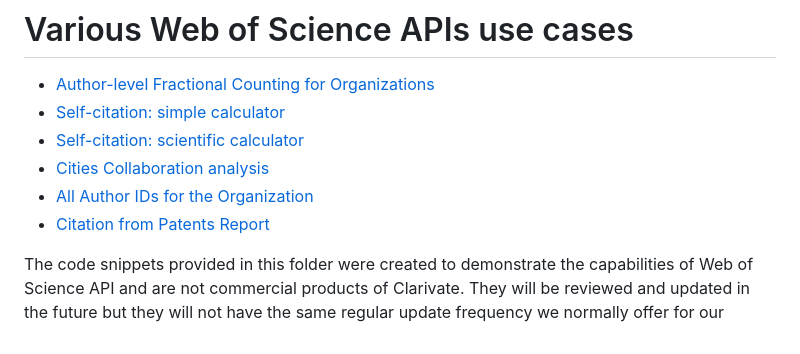
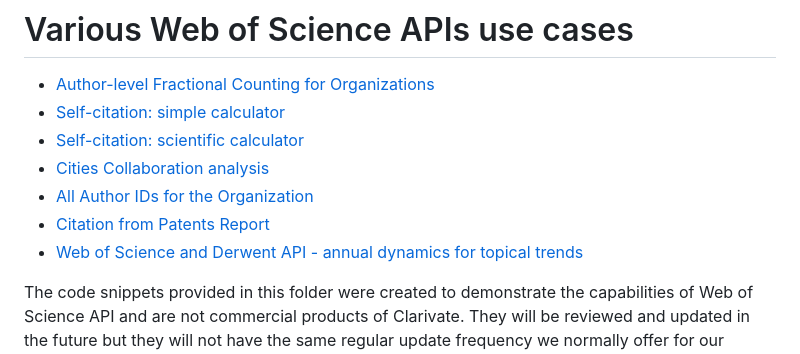
Before and after one commit to clarivate/wos_api_usecases, a Markdown page: README.md, the part around the change. GitHub-like rendering.

Commit message:
Added a new use case demonstrating the power of using both Web of Science and Derwent data

```diff
--- a/README.md
+++ b/README.md
@@ -6,5 +6,6 @@
 * [Cities Collaboration analysis](/cities_collaborations_analysis/)
 * [All Author IDs for the Organization](/retrieve_author_ids/)
 * [Citation from Patents Report](/citations_from_patents/)
+* [Web of Science and Derwent API - annual dynamics for topical trends](/wos_and_derwent_api_topical_search)
 
 The code snippets provided in this folder were created to demonstrate the capabilities of Web of Science API and are not commercial products of Clarivate. They will be reviewed and updated in the future but they will not have the same regular update frequency we normally offer for our products. Still, we welcome user feedback on improving these algorithms and services. We do not recommend using these code snippets as ready-made solutions for reporting, evaluating research performance or supporting funding decisions. For a consistent experience, intuitive user interface and world-class customer support, please refer to our products like Web of Science, InCites Benchmarking & Analytics, and Journal Citation Reports.
```
Also changed, not shown: wos_and_derwent_api_topical_search/Readme.md (added, +36 -0 lines), wos_and_derwent_api_topical_search/assets/images/Exosomes - by families - 6 Dec 2022.png (added), wos_and_derwent_api_topical_search/assets/images/Metasurface - by families - 6 Dec 2022.png (added), wos_and_derwent_api_topical_search/assets/images/Microplastic - by family - 6 Dec 2022.png (added), wos_and_derwent_api_topical_search/assets/images/Mxene - 6 Dec 2022.png (added), wos_and_derwent_api_topical_search/assets/images/Nanorobots - by families - 5 Dec 2022.png (added), wos_and_derwent_api_topical_search/assets/images/Selective Serotonin Reuptake Inhibitors - by families - 4 Dec 2022.png (added), 1 other file.
